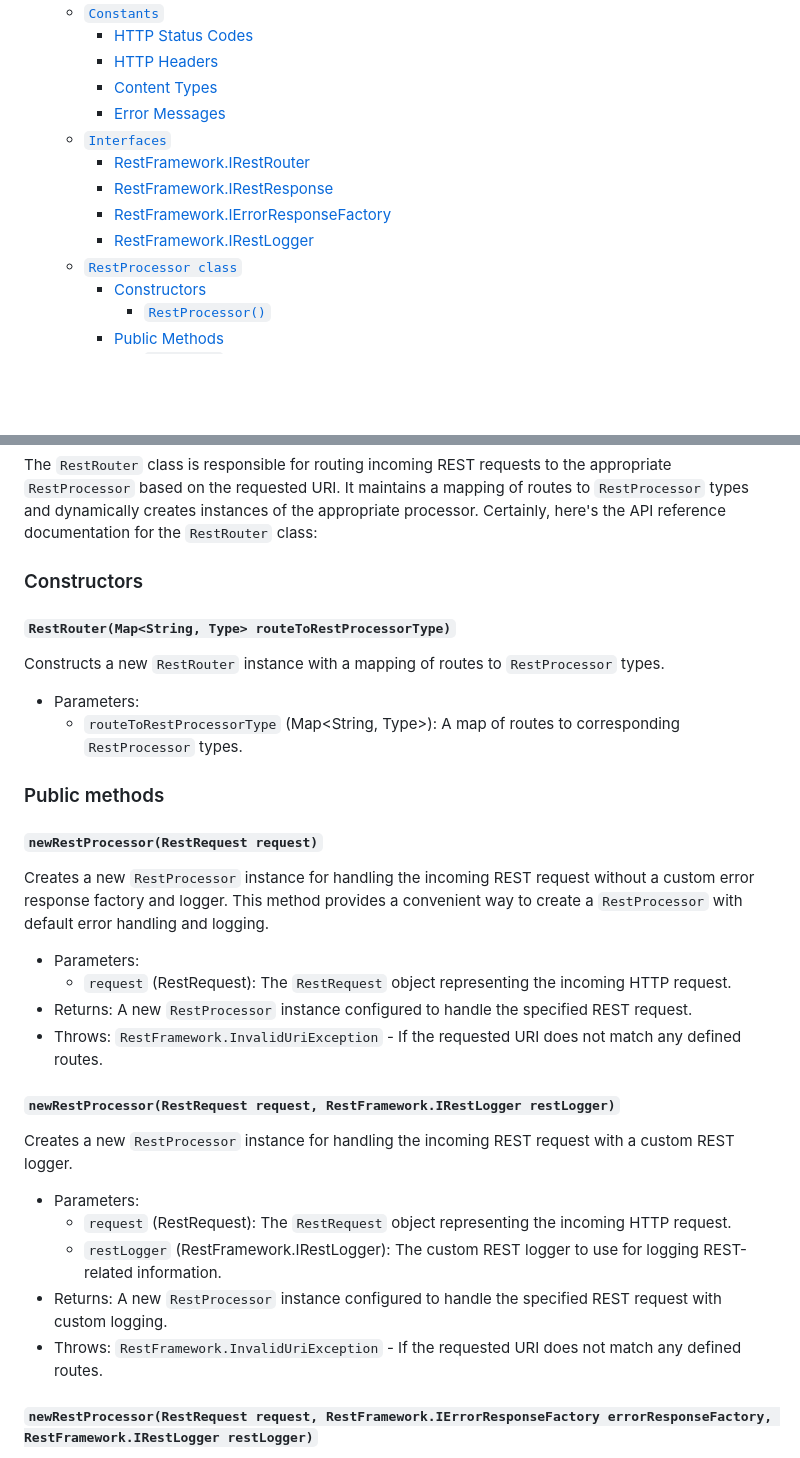
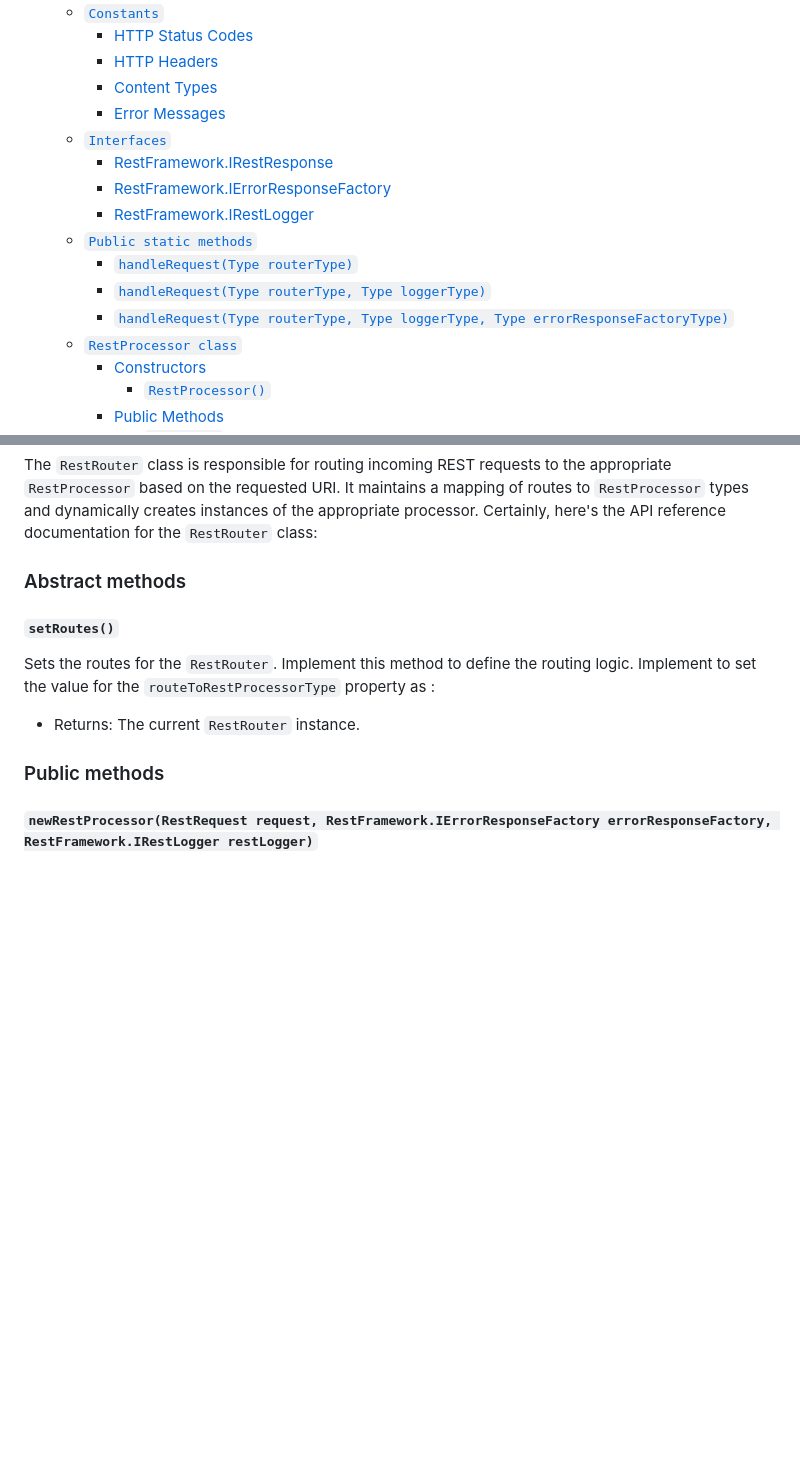
Before and after one commit to akohan91/Salesforce_LibAK, a Markdown page: RestFramework/RestFramework.md, 2 parts joined by grey strips. Drawn GitHub-style; blank space fills up the shorter version.

```diff
--- a/RestFramework/RestFramework.md
+++ b/RestFramework/RestFramework.md
@@ -10,10 +10,13 @@
     - [Content Types](#content-types)
     - [Error Messages](#error-messages)
   - [`Interfaces`](#interfaces)
-    - [RestFramework.IRestRouter](#restframeworkirestrouter)
     - [RestFramework.IRestResponse](#restframeworkirestresponse)
     - [RestFramework.IErrorResponseFactory](#restframeworkierrorresponsefactory)
     - [RestFramework.IRestLogger](#restframeworkirestlogger)
+  - [`Public static methods`](#public-static-methods)
+      - [`handleRequest(Type routerType)`](#handlerequesttype-routertype)
+      - [`handleRequest(Type routerType, Type loggerType)`](#handlerequesttype-routertype-type-loggertype)
+      - [`handleRequest(Type routerType, Type loggerType, Type errorResponseFactoryType)`](#handlerequesttype-routertype-type-loggertype-type-errorresponsefactorytype)
   - [`RestProcessor class`](#restprocessor-class)
     - [Constructors](#constructors)
       - [`RestProcessor()`](#restprocessor)
@@ -276,35 +295,15 @@ Throws a `RestFramework.MethodNotAllowedException` with a message indicating tha
 The `RestRouter` class is responsible for routing incoming REST requests to the appropriate `RestProcessor` based on the requested URI. It maintains a mapping of routes to `RestProcessor` types and dynamically creates instances of the appropriate processor.
 Certainly, here's the API reference documentation for the `RestRouter` class:
 
-### Constructors
+### Abstract methods
 
-#### `RestRouter(Map<String, Type> routeToRestProcessorType)`
+#### `setRoutes()`
 
-Constructs a new `RestRouter` instance with a mapping of routes to `RestProcessor` types.
+Sets the routes for the `RestRouter`. Implement this method to define the routing logic. Implement to set the value for the `routeToRestProcessorType` property as <route>:<RestProcessor type>
 
-- Parameters:
-  - `routeToRestProcessorType` (Map<String, Type>): A map of routes to corresponding `RestProcessor` types.
+- Returns: The current `RestRouter` instance.
 
 ### Public methods
-
-#### `newRestProcessor(RestRequest request)`
-
-Creates a new `RestProcessor` instance for handling the incoming REST request without a custom error response factory and logger. This method provides a convenient way to create a `RestProcessor` with default error handling and logging.
-
-- Parameters:
-  - `request` (RestRequest): The `RestRequest` object representing the incoming HTTP request.
-- Returns: A new `RestProcessor` instance configured to handle the specified REST request.
-- Throws: `RestFramework.InvalidUriException` - If the requested URI does not match any defined routes.
-
-#### `newRestProcessor(RestRequest request, RestFramework.IRestLogger restLogger)`
-
-Creates a new `RestProcessor` instance for handling the incoming REST request with a custom REST logger.
-
-- Parameters:
-  - `request` (RestRequest): The `RestRequest` object representing the incoming HTTP request.
-  - `restLogger` (RestFramework.IRestLogger): The custom REST logger to use for logging REST-related information.
-- Returns: A new `RestProcessor` instance configured to handle the specified REST request with custom logging.
-- Throws: `RestFramework.InvalidUriException` - If the requested URI does not match any defined routes.
 
 #### `newRestProcessor(RestRequest request, RestFramework.IErrorResponseFactory errorResponseFactory, RestFramework.IRestLogger restLogger)`
 
```
Also changed, not shown: other parts of RestFramework/RestFramework.md (+151 -15 lines), assets/RestFrameworkUML.png, 7 other files.
